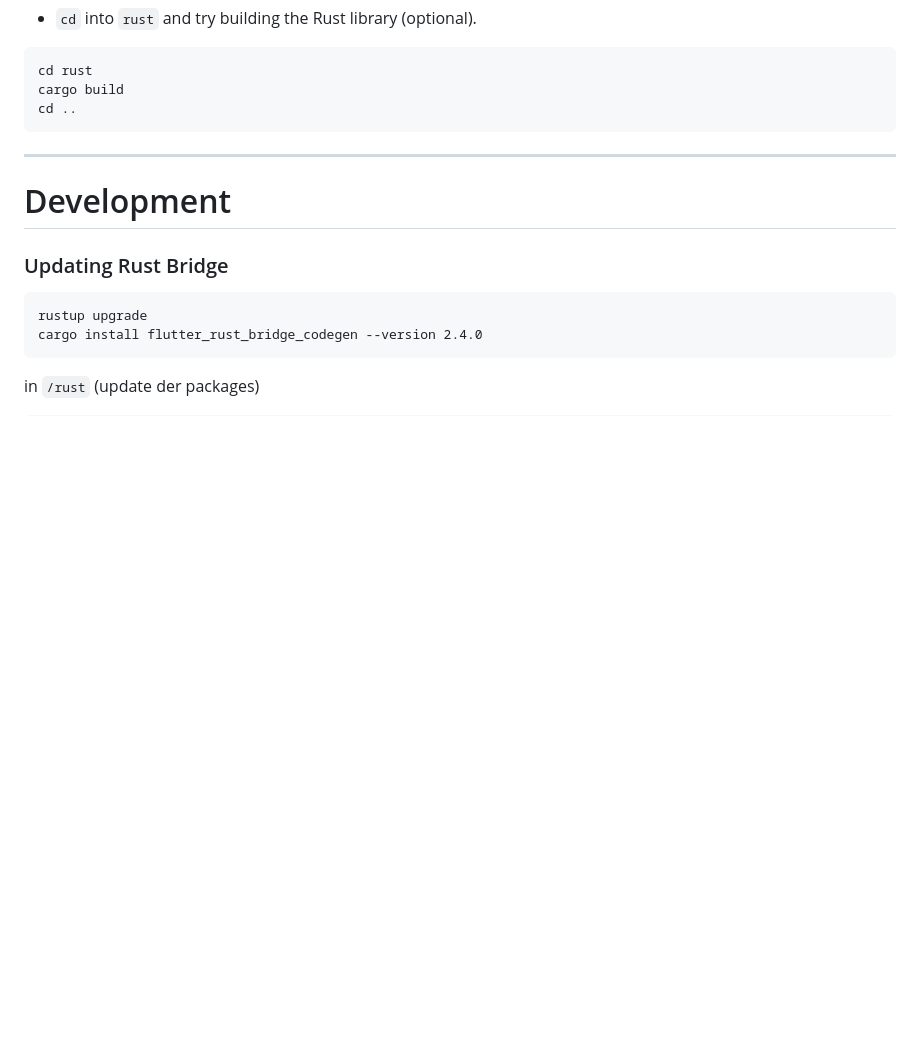
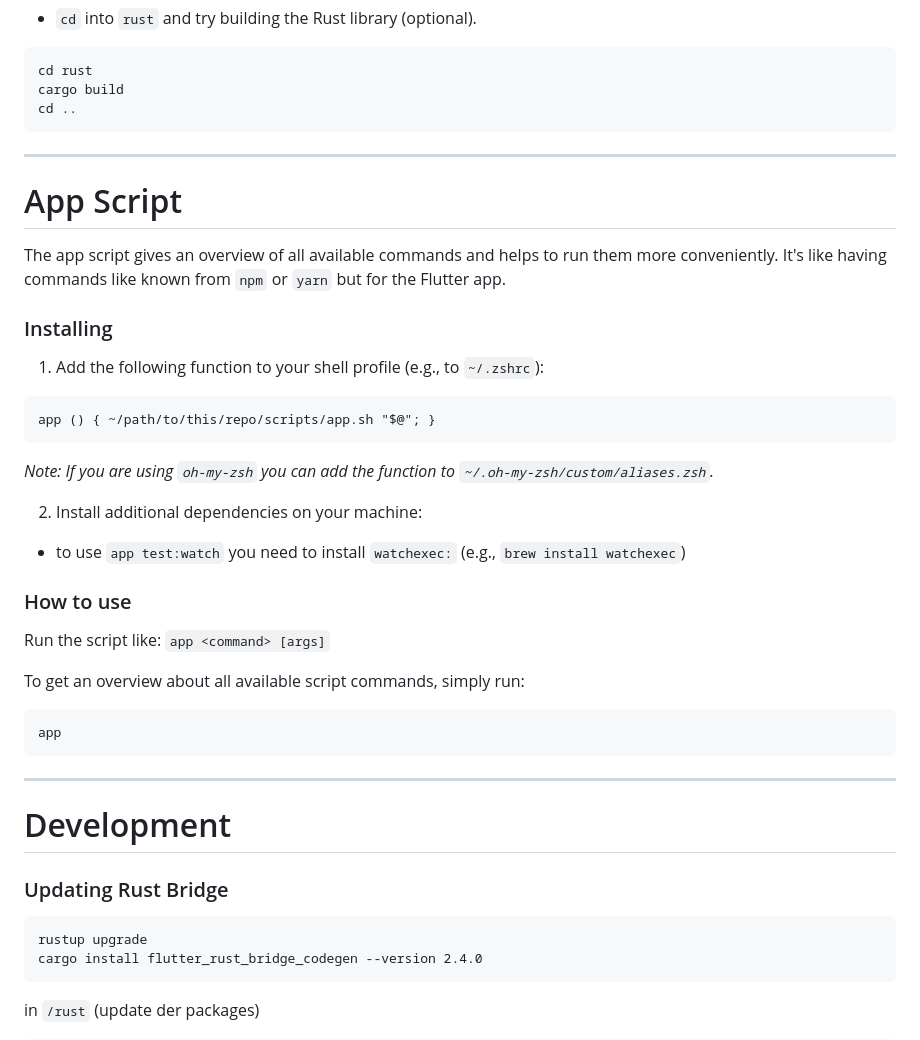
Before and after one commit to hfmnuernberg/TIO, a Markdown page: README.md, the part around the change. Drawn GitHub-style; blank space fills up the shorter version.

Commit message:
docs: TIO-1: document how to run test watch command with app script

````diff
--- a/README.md
+++ b/README.md
@@ -156,6 +156,37 @@ cd ..
 
 ---
 
+# App Script
+
+The app script gives an overview of all available commands and helps to run them more conveniently.
+It's like having commands like known from `npm` or `yarn` but for the Flutter app.
+
+### Installing
+
+1. Add the following function to your shell profile (e.g., to `~/.zshrc`):
+
+```
+app () { ~/path/to/this/repo/scripts/app.sh "$@"; }
+```
+
+_Note: If you are using `oh-my-zsh` you can add the function to `~/.oh-my-zsh/custom/aliases.zsh`._
+
+2. Install additional dependencies on your machine:
+
+- to use `app test:watch` you need to install `watchexec:` (e.g., `brew install watchexec`)
+
+### How to use
+
+Run the script like: `app <command> [args]`
+
+To get an overview about all available script commands, simply run:
+
+```
+app
+```
+
+---
+
 # Development
 
 ### Updating Rust Bridge
````
